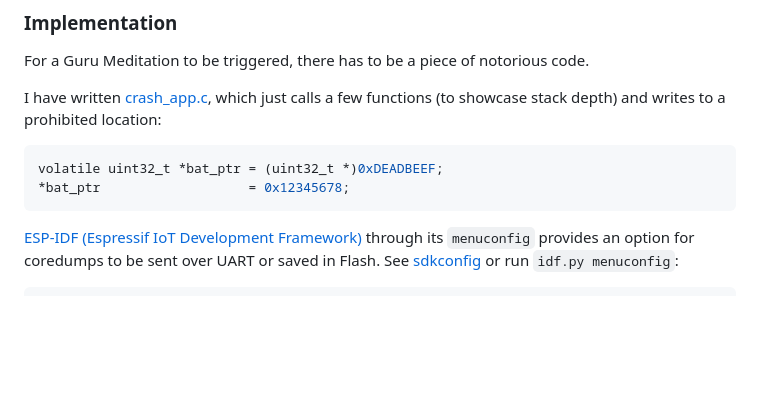
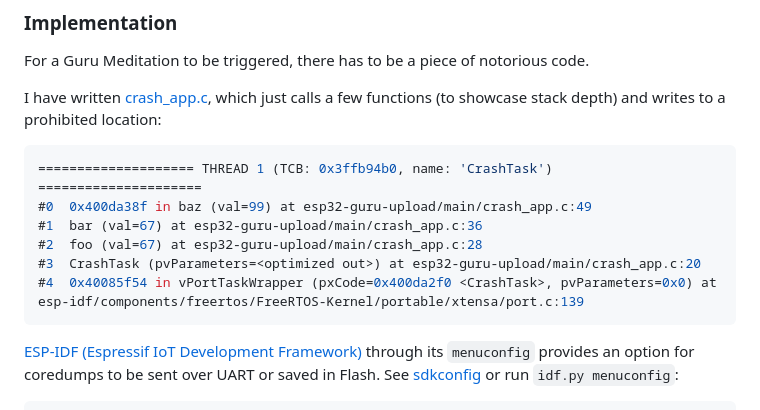
Before and after one commit to ABD-01/esp32-guru-upload, a Markdown page: README.md, the part around the change. Rendered like a GitHub page; blank space fills up the shorter version.

````diff
--- a/README.md
+++ b/README.md
@@ -122,8 +122,12 @@ For a Guru Meditation to be triggered, there has to be a piece of notorious code
 I have written [crash\_app.c](main/crash_app.c), which just calls a few functions (to showcase stack depth) and writes to a prohibited location:
 
 ```c
-volatile uint32_t *bat_ptr = (uint32_t *)0xDEADBEEF;
-*bat_ptr                   = 0x12345678;
+==================== THREAD 1 (TCB: 0x3ffb94b0, name: 'CrashTask') =====================
+#0  0x400da38f in baz (val=99) at esp32-guru-upload/main/crash_app.c:49
+#1  bar (val=67) at esp32-guru-upload/main/crash_app.c:36
+#2  foo (val=67) at esp32-guru-upload/main/crash_app.c:28
+#3  CrashTask (pvParameters=<optimized out>) at esp32-guru-upload/main/crash_app.c:20
+#4  0x40085f54 in vPortTaskWrapper (pxCode=0x400da2f0 <CrashTask>, pvParameters=0x0) at esp-idf/components/freertos/FreeRTOS-Kernel/portable/xtensa/port.c:139
 ```
 
 [ESP-IDF (Espressif IoT Development Framework)](https://github.com/espressif/esp-idf) through its `menuconfig` provides an option for coredumps to be sent over UART or saved in Flash. See [sdkconfig](./sdkconfig) or run `idf.py menuconfig`:
````
